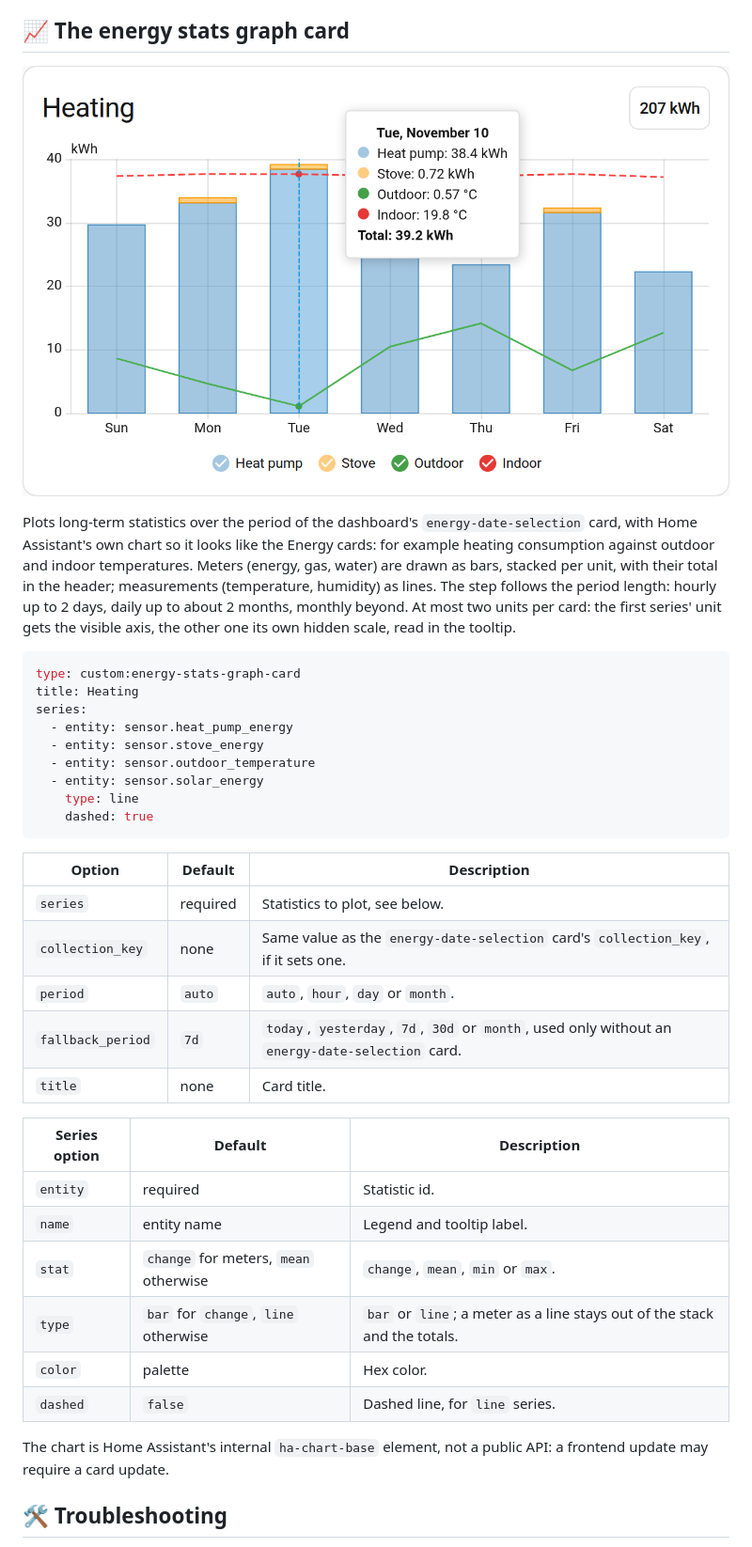
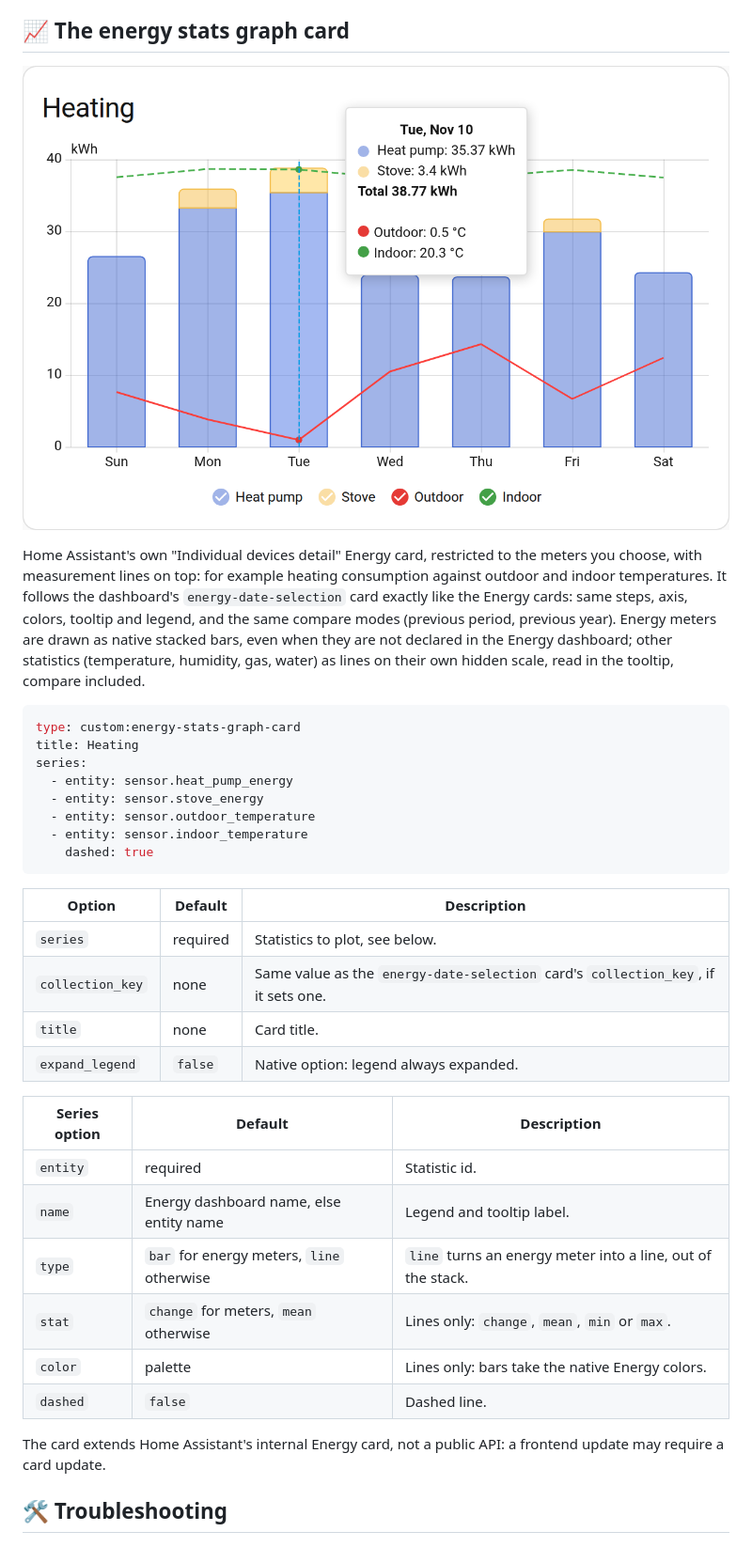
Before and after one commit to Rom1-B/solar-planner-scheduler, a Markdown page: README.md, the part around one of its changes. Shown at 94% size. Rendered like a GitHub page; pictures changed too: docs/energy-stats-graph-card.png.

Commit message:
Feat: base the stats graph card on the native one, add compare

````diff
--- a/README.md
+++ b/README.md
@@ -187,10 +187,9 @@ With an `energy-date-selection` card on the same dashboard, the card follows its
 
 ![Energy stats graph card](https://raw.githubusercontent.com/Rom1-B/solar-planner-scheduler/main/docs/energy-stats-graph-card.png)
 
-Plots long-term statistics over the period of the dashboard's `energy-date-selection` card, with Home Assistant's own chart so it looks like the Energy cards: for example heating consumption against outdoor and indoor temperatures.
-Meters (energy, gas, water) are drawn as bars, stacked per unit, with their total in the header; measurements (temperature, humidity) as lines.
-The step follows the period length: hourly up to 2 days, daily up to about 2 months, monthly beyond.
-At most two units per card: the first series' unit gets the visible axis, the other one its own hidden scale, read in the tooltip.
+Home Assistant's own "Individual devices detail" Energy card, restricted to the meters you choose, with measurement lines on top: for example heating consumption against outdoor and indoor temperatures.
+It follows the dashboard's `energy-date-selection` card exactly like the Energy cards: same steps, axis, colors, tooltip and legend, and the same compare modes (previous period, previous year).
+Energy meters are drawn as native stacked bars, even when they are not declared in the Energy dashboard; other statistics (temperature, humidity, gas, water) as lines on their own hidden scale, read in the tooltip, compare included.
 
 ```yaml
 type: custom:energy-stats-graph-card
@@ -199,8 +198,7 @@ series:
   - entity: sensor.heat_pump_energy
   - entity: sensor.stove_energy
   - entity: sensor.outdoor_temperature
-  - entity: sensor.solar_energy
-    type: line
+  - entity: sensor.indoor_temperature
     dashed: true
 ```
 
@@ -208,20 +206,19 @@ series:
 |--------|---------|-------------|
 | `series` | required | Statistics to plot, see below. |
 | `collection_key` | none | Same value as the `energy-date-selection` card's `collection_key`, if it sets one. |
-| `period` | `auto` | `auto`, `hour`, `day` or `month`. |
-| `fallback_period` | `7d` | `today`, `yesterday`, `7d`, `30d` or `month`, used only without an `energy-date-selection` card. |
 | `title` | none | Card title. |
+| `expand_legend` | `false` | Native option: legend always expanded. |
 
 | Series option | Default | Description |
 |---------------|---------|-------------|
 | `entity` | required | Statistic id. |
-| `name` | entity name | Legend and tooltip label. |
-| `stat` | `change` for meters, `mean` otherwise | `change`, `mean`, `min` or `max`. |
-| `type` | `bar` for `change`, `line` otherwise | `bar` or `line`; a meter as a line stays out of the stack and the totals. |
-| `color` | palette | Hex color. |
-| `dashed` | `false` | Dashed line, for `line` series. |
+| `name` | Energy dashboard name, else entity name | Legend and tooltip label. |
+| `type` | `bar` for energy meters, `line` otherwise | `line` turns an energy meter into a line, out of the stack. |
+| `stat` | `change` for meters, `mean` otherwise | Lines only: `change`, `mean`, `min` or `max`. |
+| `color` | palette | Lines only: bars take the native Energy colors. |
+| `dashed` | `false` | Dashed line. |
 
-The chart is Home Assistant's internal `ha-chart-base` element, not a public API: a frontend update may require a card update.
+The card extends Home Assistant's internal Energy card, not a public API: a frontend update may require a card update.
 
 ## 🛠️ Troubleshooting
 
````
Also changed, not shown: other parts of README.md (+1 -1 lines), 3 other files.
